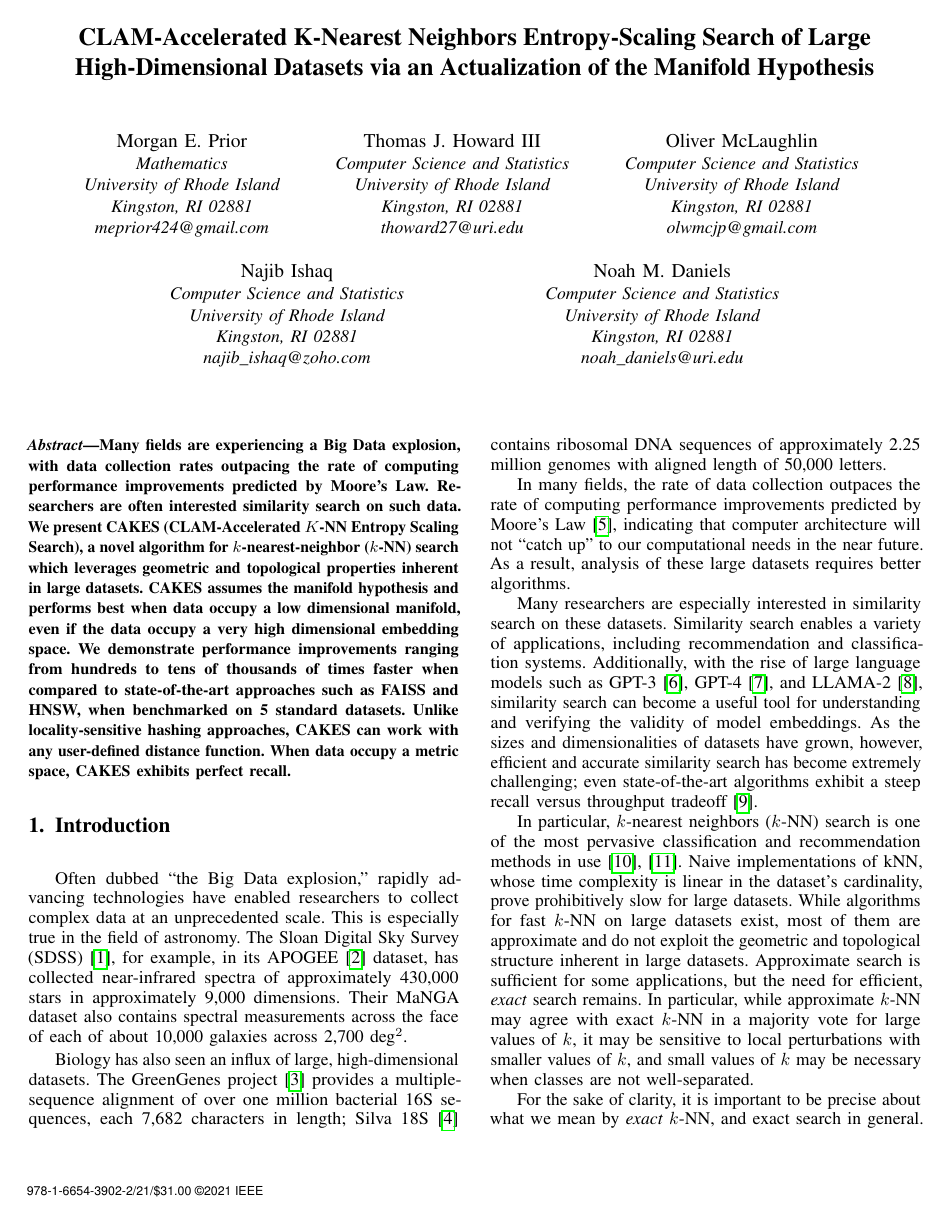
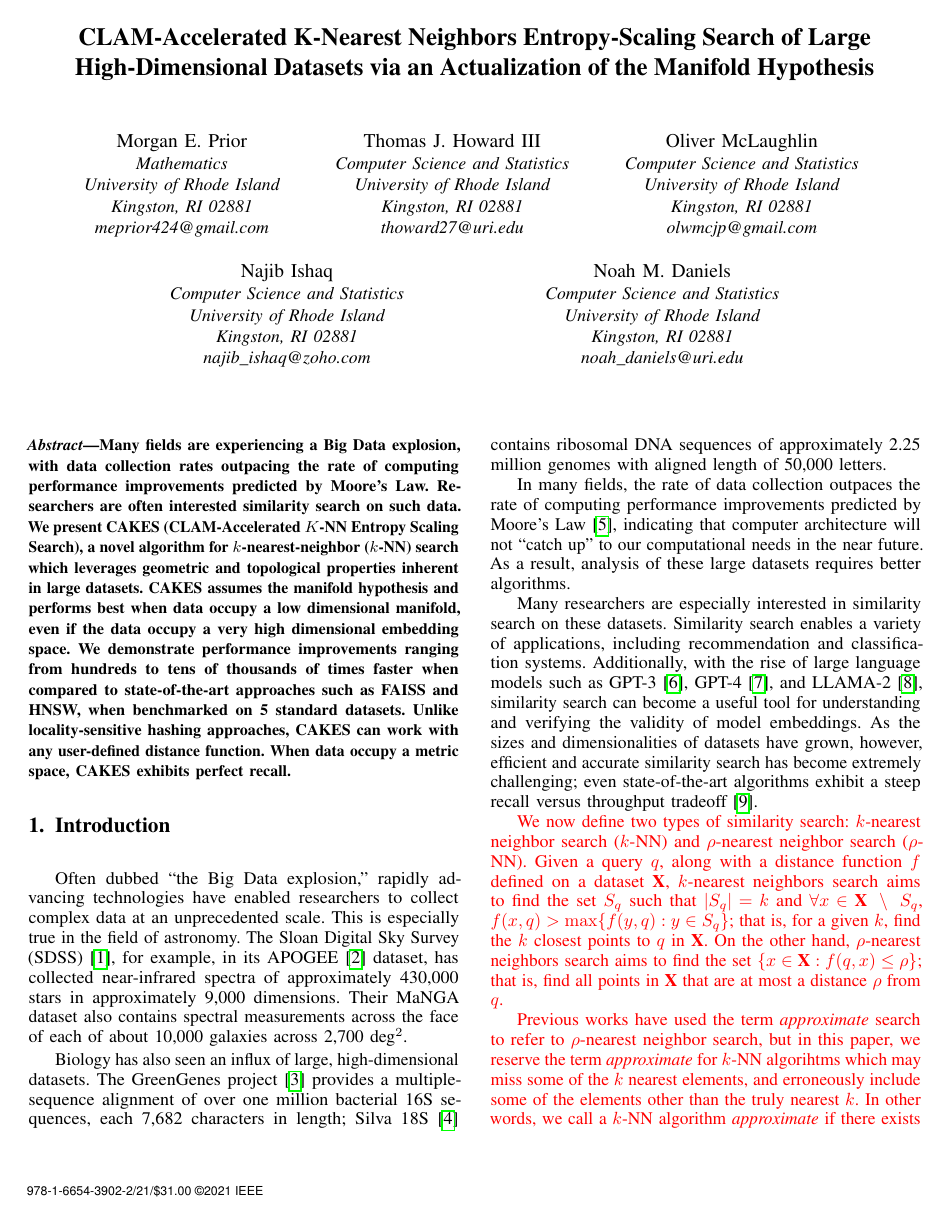
Before and after one commit to URI-ABD/cakes-paper, a LaTeX paper (paper.tex, which reads sections/1-introduction.tex): page 1 of 11. Compiled offline with pdfLaTeX.

Commit message:
fixed intro to include definition of knn vs rho-NN earlier and definitions of exact and approx

```diff
--- a/paper.tex
+++ b/paper.tex
@@ -30,6 +30,8 @@
 \usepackage{hyperref}
 \usepackage{xr}
 \usepackage{subfig}
+\usepackage{xcolor}
+
 
 \DeclareMathOperator*{\argmax}{arg\,max}
 \DeclareMathOperator*{\argmin}{arg\,min}
--- a/sections/1-introduction.tex
+++ b/sections/1-introduction.tex
@@ -26,5 +26,17 @@ Additionally, with the rise of large language models such as GPT-3~\cite{2020arX
 As the sizes and dimensionalities of datasets have grown, however, efficient and accurate similarity search has become extremely challenging;
 even state-of-the-art algorithms exhibit a steep recall versus throughput tradeoff~\cite{ishaq2019clustered}.
 
-In particular, $k$-nearest neighbors ($k$-NN) search is one of the most pervasive classification and recommendation methods in use~\cite{fix1952discriminatory, cover1967nearest}.
-Naive implementations of kNN, whose time complexity is linear in the dataset's cardinality, prove prohibitively slow for large datasets.
+{\color{red} We now define two types of similarity search: $k$-nearest neighbor search ($k$-NN) and $\rho$-nearest neighbor search ($\rho$-NN).
+Given a query $q$, along with a distance function $f$ defined on a dataset $\textbf{X}$, $k$-nearest neighbors search aims to find
+the set $S_q$ such that  $|S_q| = k$ and $\forall x \in \textbf{X} \ \setminus \ S_q$, $f(x, q) > \max\{f(y, q): y \in S_q \}$;
+that is, for a given $k$, find the $k$ closest points to $q$ in $ \textbf{X}$.
+On the other hand, $\rho$-nearest neighbors search aims to find the set $\{x \in \textbf{X}: f(q, x) \leq \rho \}$;
+that is, find all points in $\textbf{X}$ that are at most a distance $\rho$ from $q$.}
+
+
+
+
+{\color{red}
+Previous works have used the term \emph{approximate} search to refer to $\rho$-nearest neighbor search, but in this paper,
+we reserve the term \emph{approximate} for $k$-NN algorihtms which may miss some of the $k$ nearest elements, and erroneously include some of the elements other than the truly nearest $k$.
+In other words, we call a $k$-NN algorithm \emph{approximate} if there exists a query, dataset, distance function, or value of $k$ for which its set $H$ of returned points satisfies the condition $H \triangle S_q \neq \emptyset$, where $\triangle$ denotes a symmetric difference.
@@ -35 +51,0 @@ In particular, while approximate $k$-NN may agree with exact $k$-NN in a majorit
-For the sake of clarity, it is important to be precise about what we mean by \emph{exact} $k$-NN, and exact search in general.
```
Also changed, not shown: sections/1-introduction.tex (18 more changed lines).
